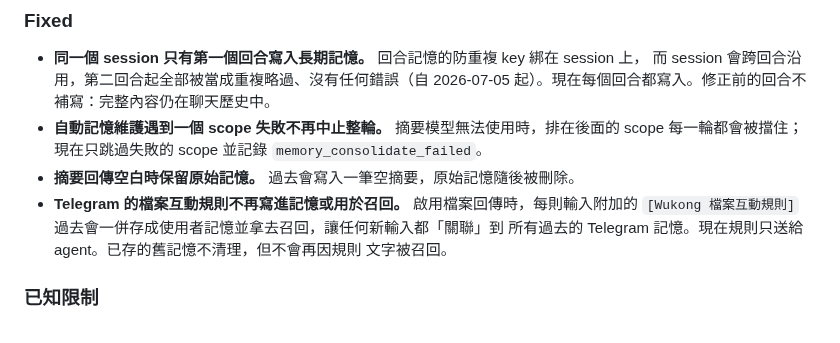
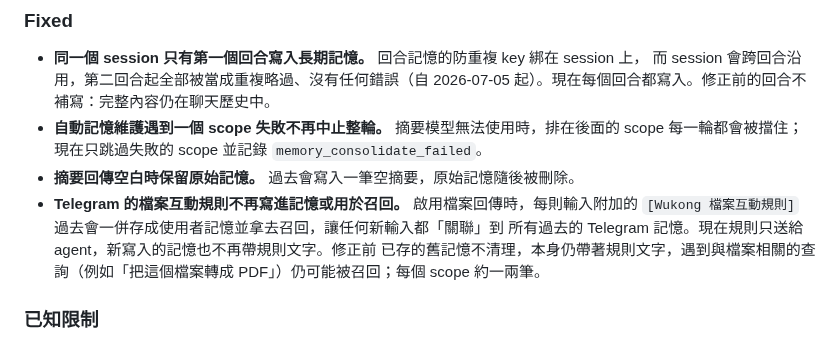
Before and after one commit to raybird/Wukong, a Markdown page: CHANGELOG.md, the part around the change. Drawn GitHub-style.

Commit message:
docs(issue-0009): 標記已隨 PR #10 合併結案，更正舊記憶召回說法
Refs: #9

```diff
--- a/CHANGELOG.md
+++ b/CHANGELOG.md
@@ -37,8 +37,9 @@
 - **摘要回傳空白時保留原始記憶。** 過去會寫入一筆空摘要，原始記憶隨後被刪除。
 - **Telegram 的檔案互動規則不再寫進記憶或用於召回。** 啟用檔案回傳時，每則輸入附加的
   `[Wukong 檔案互動規則]` 過去會一併存成使用者記憶並拿去召回，讓任何新輸入都「關聯」到
-  所有過去的 Telegram 記憶。現在規則只送給 agent。已存的舊記憶不清理，但不會再因規則
-  文字被召回。
+  所有過去的 Telegram 記憶。現在規則只送給 agent，新寫入的記憶也不再帶規則文字。修正前
+  已存的舊記憶不清理，本身仍帶著規則文字，遇到與檔案相關的查詢（例如「把這個檔案轉成
+  PDF」）仍可能被召回；每個 scope 約一兩筆。
 
 ### 已知限制
 
```
Also changed, not shown: 2 other files.
